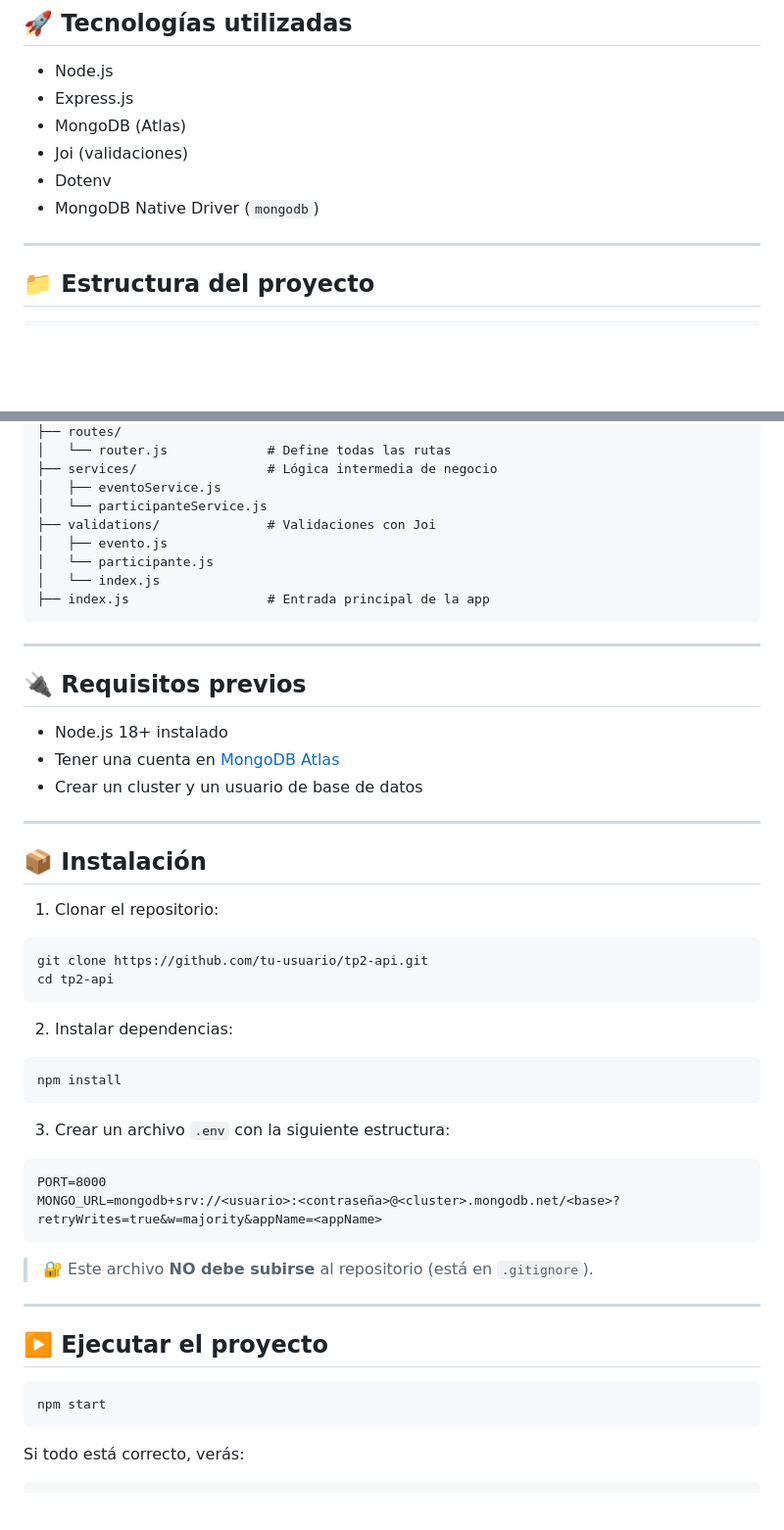
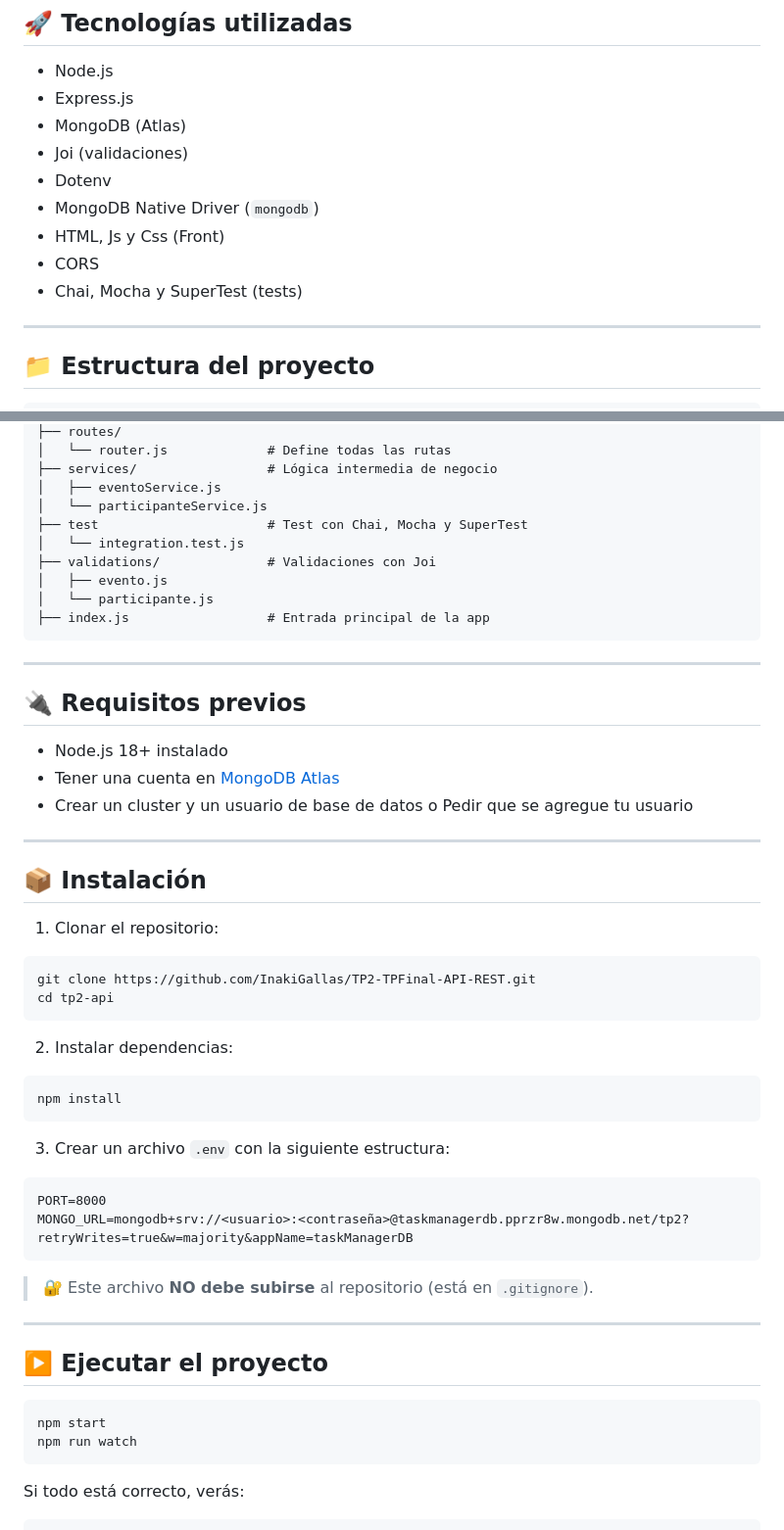
Before and after one commit to InakiGallas/TP2-TPFinal-API-REST, a Markdown page: README.md, 2 parts joined by grey strips. Shown at 98% size. GitHub-like rendering; blank space fills up the shorter version.

Commit message:
Actualizado el README

````diff
--- a/README.md
+++ b/README.md
@@ -12,6 +12,9 @@ API RESTful desarrollada con **Node.js**, **Express** y **MongoDB Atlas**, que p
 - Joi (validaciones)
 - Dotenv
 - MongoDB Native Driver (`mongodb`)
+- HTML, Js y Css (Front)
+- CORS
+- Chai, Mocha y SuperTest (tests)
 
 ---
 
@@ -33,10 +36,11 @@ src/
 ├── services/                 # Lógica intermedia de negocio
 │   ├── eventoService.js
 │   └── participanteService.js
+├── test                      # Test con Chai, Mocha y SuperTest
+│   └── integration.test.js
 ├── validations/              # Validaciones con Joi
 │   ├── evento.js
 │   └── participante.js
-│   └── index.js
 ├── index.js                  # Entrada principal de la app
 ```
 
@@ -46,7 +50,7 @@ src/
 
 - Node.js 18+ instalado
 - Tener una cuenta en [MongoDB Atlas](https://www.mongodb.com/cloud/atlas)
-- Crear un cluster y un usuario de base de datos
+- Crear un cluster y un usuario de base de datos o Pedir que se agregue tu usuario
 
 ---
 
@@ -55,7 +59,7 @@ src/
 1. Clonar el repositorio:
 
 ```bash
-git clone https://github.com/tu-usuario/tp2-api.git
+git clone https://github.com/InakiGallas/TP2-TPFinal-API-REST.git
 cd tp2-api
 ```
 
@@ -69,7 +73,7 @@ npm install
 
 ```
 PORT=8000
-MONGO_URL=mongodb+srv://<usuario>:<contraseña>@<cluster>.mongodb.net/<base>?retryWrites=true&w=majority&appName=<appName>
+MONGO_URL=mongodb+srv://<usuario>:<contraseña>@taskmanagerdb.pprzr8w.mongodb.net/tp2?retryWrites=true&w=majority&appName=taskManagerDB
 ```
 
 > 🔐 Este archivo **NO debe subirse** al repositorio (está en `.gitignore`).
@@ -80,6 +84,7 @@ MONGO_URL=mongodb+srv://<usuario>:<contraseña>@<cluster>.mongodb.net/<base>?ret
 
 ```bash
 npm start
+npm run watch
 ```
 
 Si todo está correcto, verás:
````
